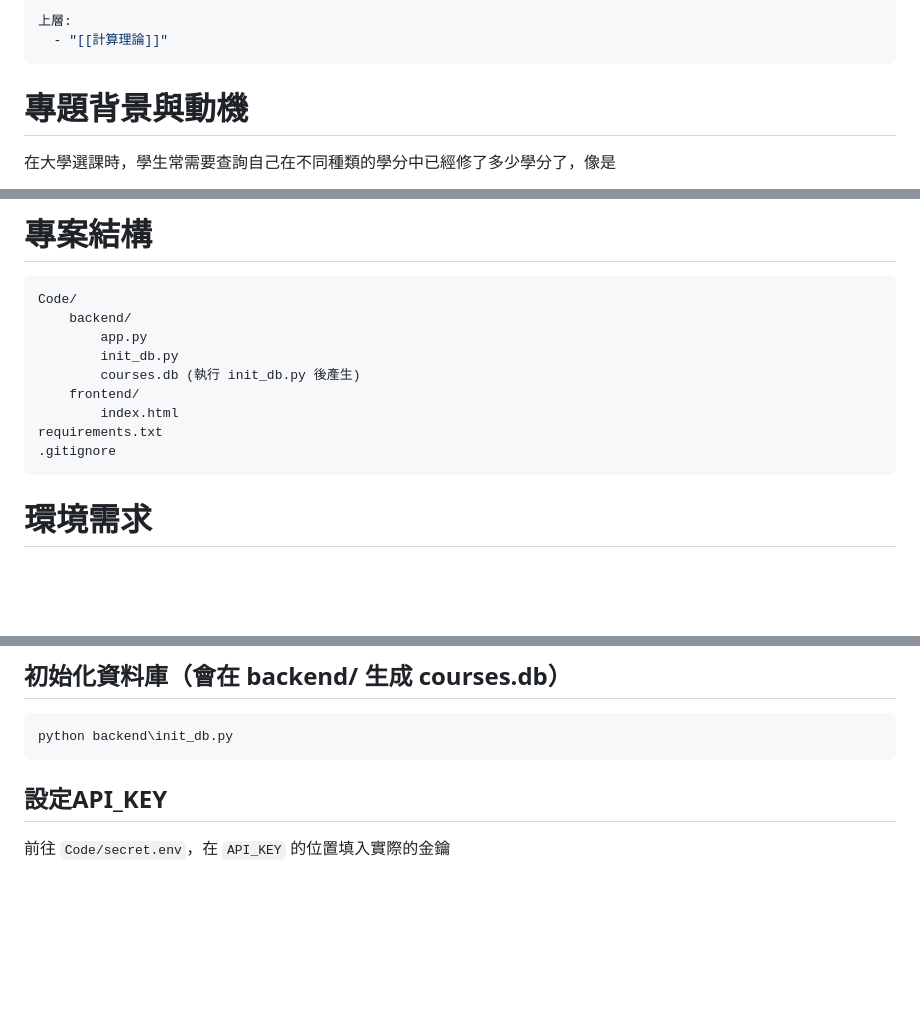
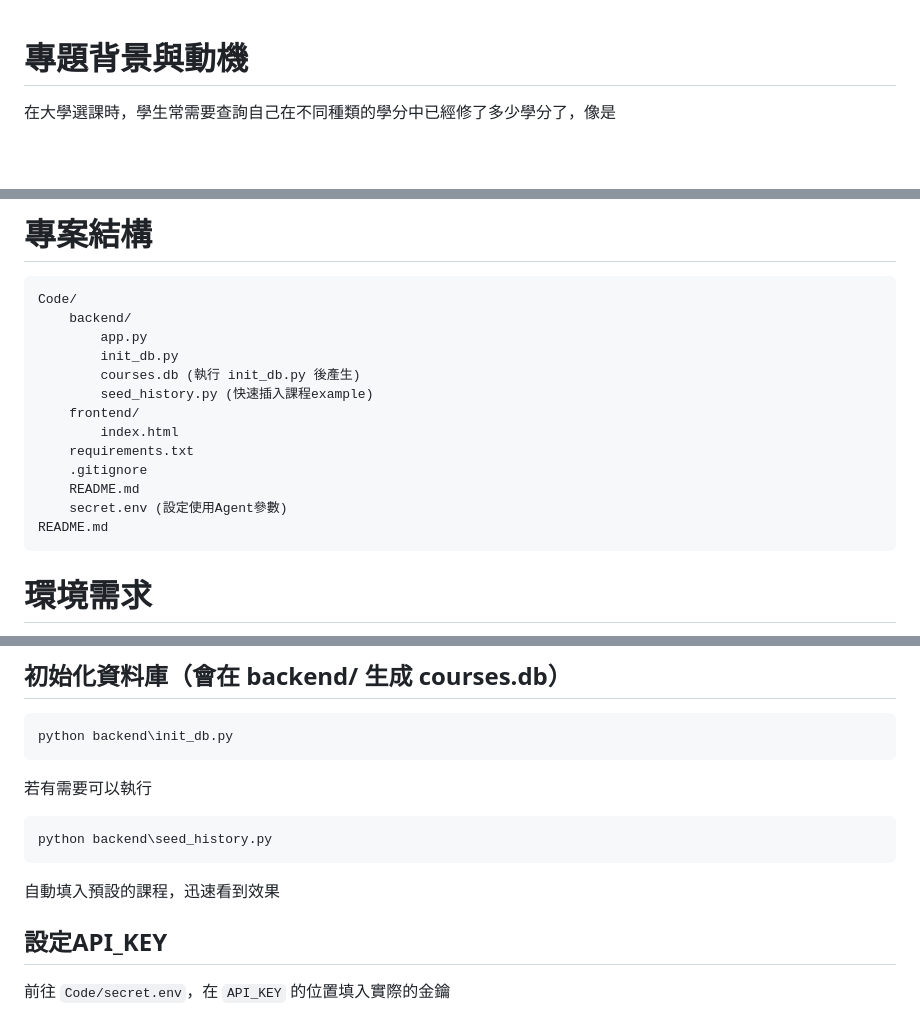
Before and after one commit to cweiting731/CourseLens, a Markdown page: README.md, 3 parts joined by grey strips. Drawn GitHub-style; blank space fills up the shorter version.

Commit message:
更新README資訊

````diff
--- a/README.md
+++ b/README.md
@@ -1,7 +1,3 @@
----
-上層:
-  - "[[計算理論]]"
----
 # 專題背景與動機
 在大學選課時，學生常需要查詢自己在不同種類的學分中已經修了多少學分了，像是
 
@@ -62,10 +64,14 @@ Code/
         app.py
         init_db.py
         courses.db (執行 init_db.py 後產生)
+        seed_history.py (快速插入課程example)
     frontend/
         index.html
-requirements.txt
-.gitignore
+    requirements.txt
+    .gitignore
+    README.md
+    secret.env (設定使用Agent參數)
+README.md
 ```
 
 # 環境需求
@@ -108,6 +114,11 @@ pip install -r requirements.txt
 ```powershell
 python backend\init_db.py
 ```
+若有需要可以執行
+```powershell
+python backend\seed_history.py
+```
+自動填入預設的課程，迅速看到效果
 
 ## 設定API_KEY
 前往 `Code/secret.env`，在 `API_KEY` 的位置填入實際的金鑰
````
Also changed, not shown: other parts of README.md (+6 -0 lines).
